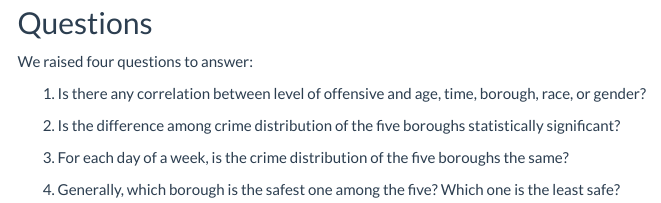
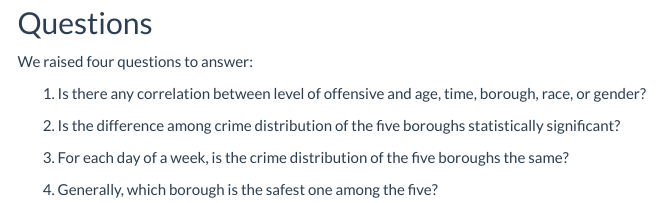
Before and after one commit to WenyuZhang77/Risky_NYC, an R Markdown document (index.Rmd): the page in a window 1100 px wide, from 1150 px down. The pictures show the output file index.html that the author committed with the source, opened offline; library style sheets and scripts come from the installed R packages; menus at the side of the page are left out.

Commit message:
Weize commit

```diff
--- a/index.Rmd
+++ b/index.Rmd
@@ -33,4 +33,4 @@ We raised four questions to answer:
 
 3. For each day of a week, is the crime distribution of the five boroughs the same?
 
-4. Generally, which borough is the safest one among the five? Which one is the least safe?
+4. Generally, which borough is the safest one among the five?
```
Also changed, not shown: 2020heatmap.html, 2020heatmap_files/figure-html/unnamed-chunk-4-1.gif, Plot_files/figure-html/unnamed-chunk-19-1.gif, Shiny_Dashboard.html, index.html, time-line_files/figure-html/unnamed-chunk-5-1.png.
